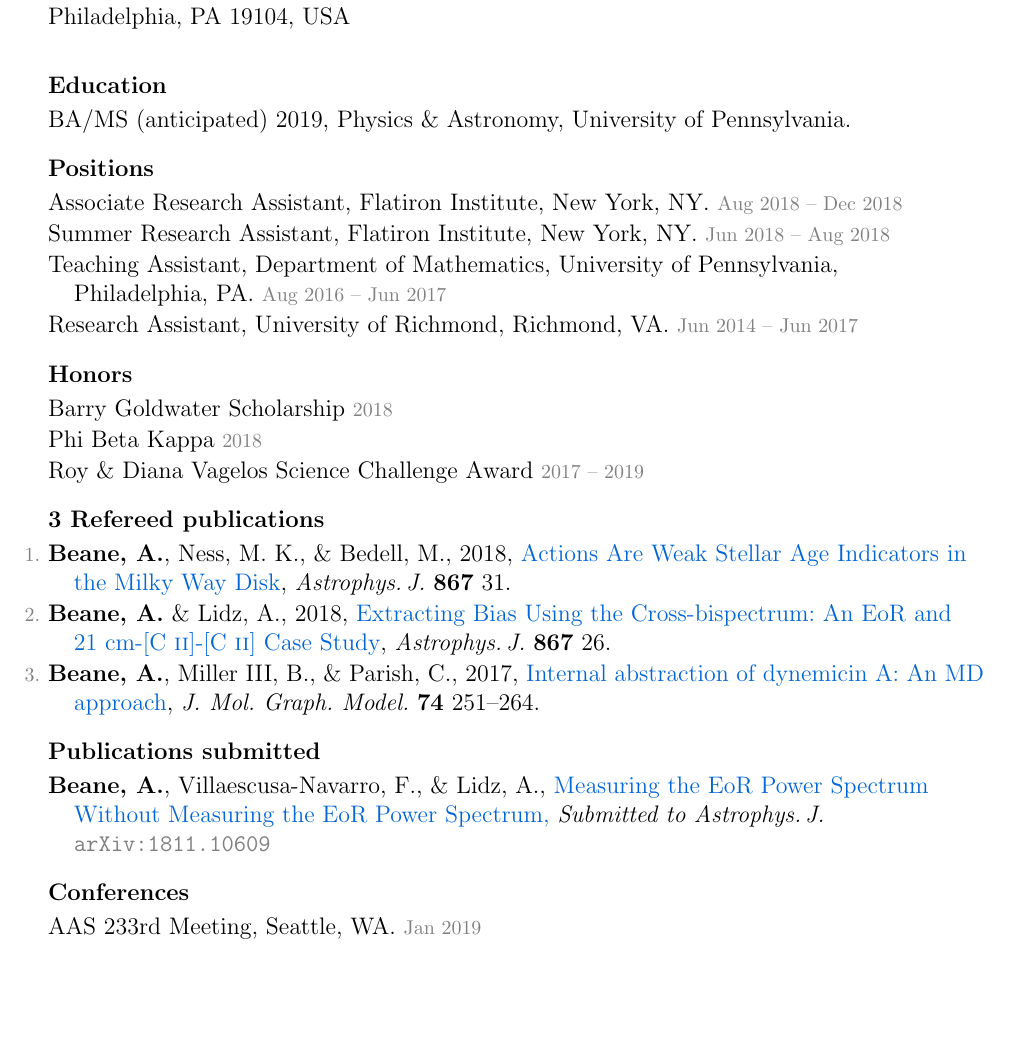
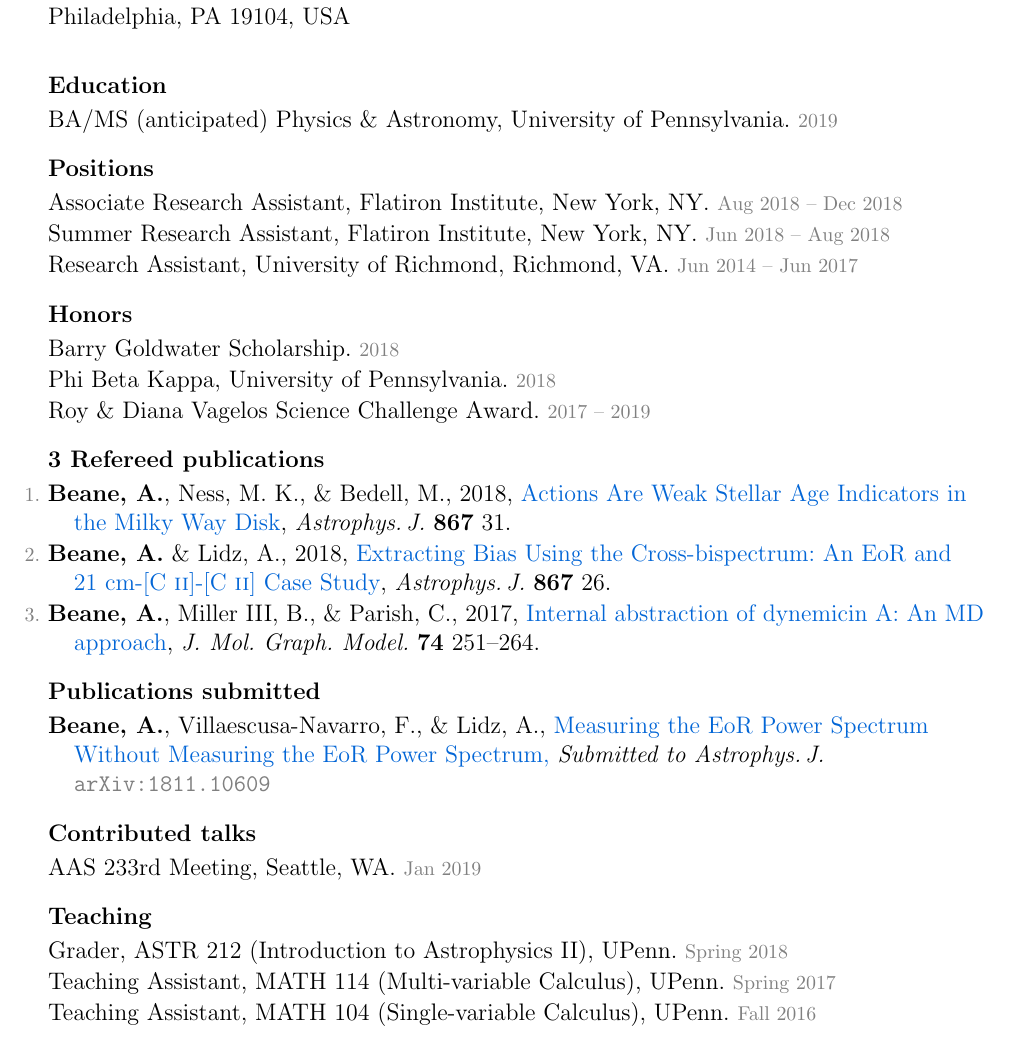
Before and after one commit to gusbeane/gusbeane.github.io, a LaTeX CV (cv/beane_cv.tex): part of the page, cut so that both start at the same text, the shorter picture padded with empty space. Compiled offline with pdfLaTeX.

Commit message:
rebuilding site Sat Feb  9 17:16:18 EST 2019

```diff
--- a/cv/beane_cv.tex
+++ b/cv/beane_cv.tex
@@ -107,7 +107,7 @@
 \hoggheading{Education}
 \begin{list}{}{\hogglist}
 \item
-BA/MS (anticipated) 2019, Physics \& Astronomy, University of Pennsylvania.
+BA/MS (anticipated) Physics \& Astronomy, University of Pennsylvania. \deemph{2019}
 \end{list}
 
 \hoggheading{Positions}
@@ -117,9 +117,9 @@
 \item
 Associate Research Assistant, Flatiron Institute, New York, NY. \deemph{Aug~2018~--~Dec~2018}
 \item
-Summer Research Assistant, Flatiron Institute, New York, NY. \deemph{Jun 2018 -- Aug 2018}
-\item
-Teaching Assistant, Department of Mathematics, University~of~Pennsylvania, Philadelphia,~PA. \deemph{Aug~2016~--~Jun~2017}
+Summer Research Assistant, Flatiron Institute, New York, NY. \deemph{Jun~2018~--~Aug~2018}
+% \item
+% Teaching Assistant, Department of Mathematics, University~of~Pennsylvania, Philadelphia,~PA. \deemph{Aug~2016~--~Jun~2017}
 \item
 Research Assistant, University~of~Richmond, Richmond,~VA. \deemph{Jun~2014~--~Jun~2017}
 \end{list}
@@ -154,11 +154,11 @@
 \hoggheading{Honors}
 \begin{list}{}{\hogglist}
 \item
-Barry Goldwater Scholarship \deemph{2018}
+Barry Goldwater Scholarship. \deemph{2018}
 \item
-Phi Beta Kappa \deemph{2018}
+Phi Beta Kappa, University of Pennsylvania. \deemph{2018}
 \item
-Roy \& Diana Vagelos Science Challenge Award \deemph{2017~--~2019}
+Roy \& Diana Vagelos Science Challenge Award. \deemph{2017~--~2019}
 \end{list}
 
 %%% \hoggheading{Grants}
@@ -223,12 +223,34 @@
 \arxiv{1811.10609}{Measuring the EoR Power Spectrum Without Measuring the EoR Power Spectrum}{Astrophys.\,J.}
 \end{list}
 
+% \hypersetup{linkcolor=black}%
+% \hoggheading{Invited talks}%% use \etal when there are >9 authors!
+% \hypersetup{linkcolor=grey}%
+% \begin{list}{}{\hogglist}
+% \item
+% ACS National Meeting, Orlando, FL. \deemph{Apr~2019}
+% \end{list}
+
 \hypersetup{linkcolor=black}%
-\hoggheading{Conferences}%% use \etal when there are >9 authors!
+\hoggheading{Contributed talks}%% use \etal when there are >9 authors!
+\hypersetup{linkcolor=grey}%
+\begin{list}{}{\hogglist}
+% \item
+% CCA Intensity Mapping Workshop, New York, NY. \deemph{Feb~2019}
+\item
+AAS 233rd Meeting, Seattle, WA. \deemph{Jan~2019}
+\end{list}
+
+\hypersetup{linkcolor=black}%
+\hoggheading{Teaching}%% use \etal when there are >9 authors!
 \hypersetup{linkcolor=grey}%
 \begin{list}{}{\hogglist}
 \item
-AAS 233rd Meeting, Seattle, WA. \deemph{Jan 2019}
+Grader, ASTR 212 (Introduction to Astrophysics II), UPenn. \deemph{Spring 2018}
+\item
+Teaching Assistant, MATH 114 (Multi-variable Calculus), UPenn. \deemph{Spring 2017}
+\item
+Teaching Assistant, MATH 104 (Single-variable Calculus), UPenn. \deemph{Fall 2016}
 \end{list}
 
 %% \hypersetup{linkcolor=black}%
```
Also changed, not shown: cv/beane_cv.pdf, secret-cv/beane_cv.pdf.
